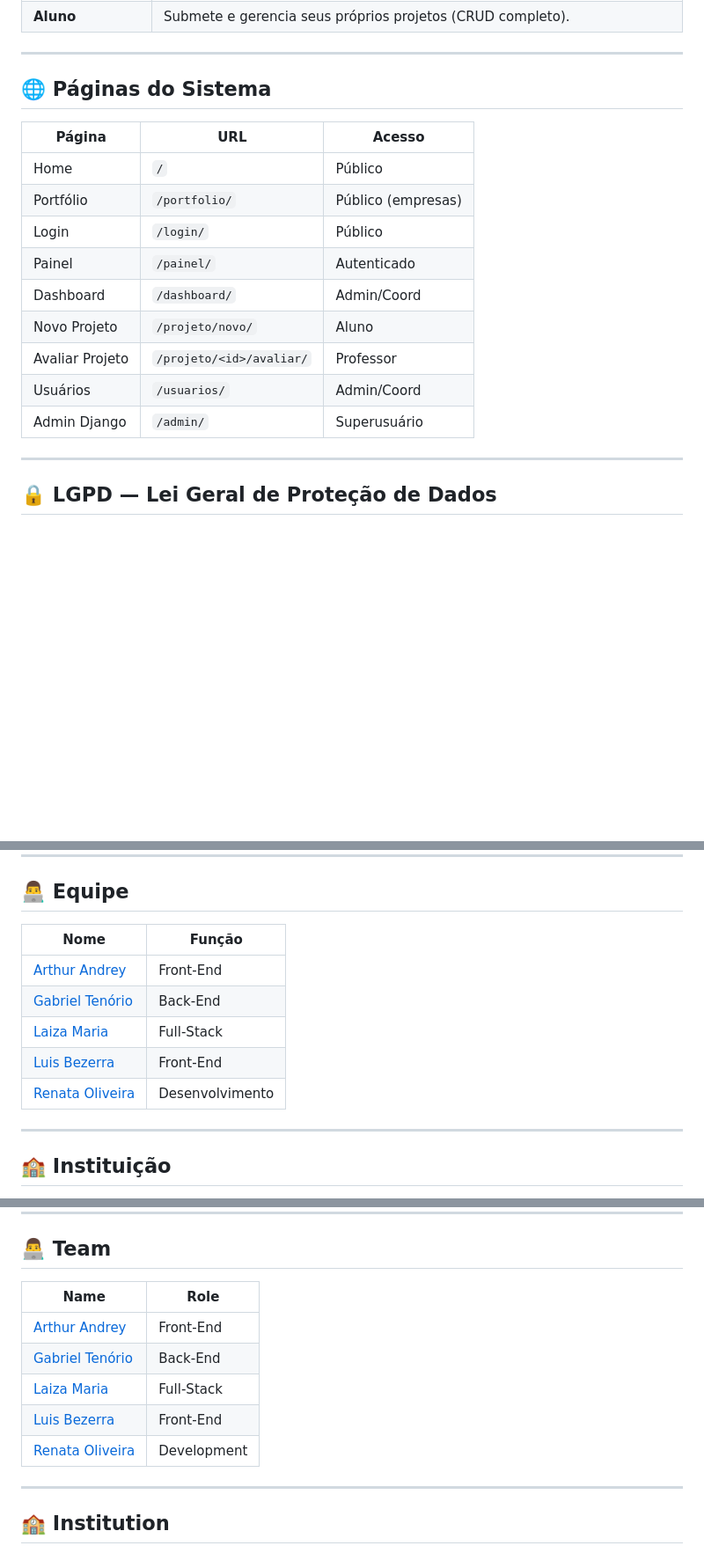
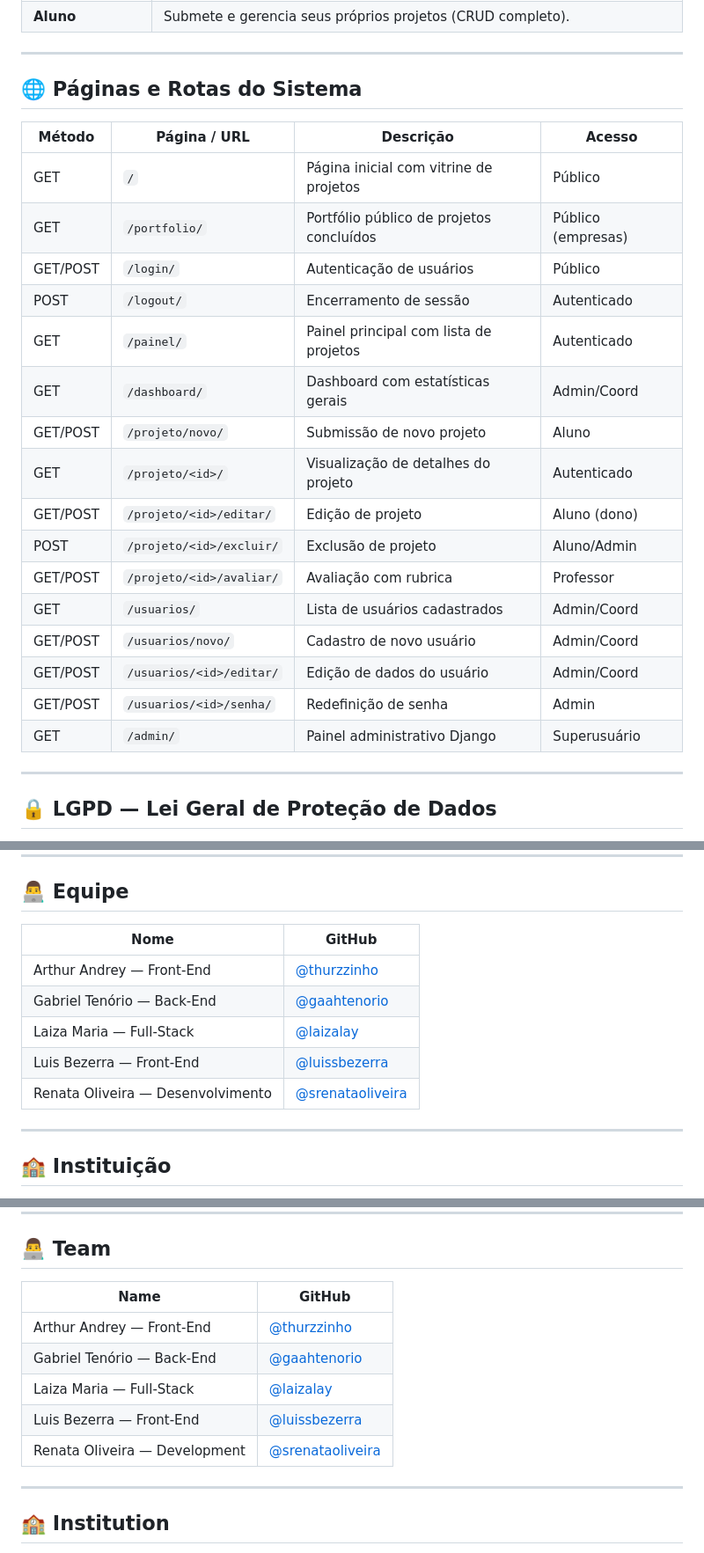
Before and after one commit to laizalay/projeto-integrador-senac, a Markdown page: README.md, 3 parts joined by grey strips. Shown at 88% size. GitHub-like rendering; blank space fills up the shorter version.

```diff
--- a/README.md
+++ b/README.md
@@ -151,19 +169,26 @@ http://localhost:8000
 
 ---
 
-## 🌐 Páginas do Sistema
+## 🌐 Páginas e Rotas do Sistema
 
-| Página | URL | Acesso |
-|---|---|---|
-| Home | `/` | Público |
-| Portfólio | `/portfolio/` | Público (empresas) |
-| Login | `/login/` | Público |
-| Painel | `/painel/` | Autenticado |
-| Dashboard | `/dashboard/` | Admin/Coord |
-| Novo Projeto | `/projeto/novo/` | Aluno |
-| Avaliar Projeto | `/projeto/<id>/avaliar/` | Professor |
-| Usuários | `/usuarios/` | Admin/Coord |
-| Admin Django | `/admin/` | Superusuário |
+| Método | Página / URL | Descrição | Acesso |
+|---|---|---|---|
+| GET | `/` | Página inicial com vitrine de projetos | Público |
+| GET | `/portfolio/` | Portfólio público de projetos concluídos | Público (empresas) |
+| GET/POST | `/login/` | Autenticação de usuários | Público |
+| POST | `/logout/` | Encerramento de sessão | Autenticado |
+| GET | `/painel/` | Painel principal com lista de projetos | Autenticado |
+| GET | `/dashboard/` | Dashboard com estatísticas gerais | Admin/Coord |
+| GET/POST | `/projeto/novo/` | Submissão de novo projeto | Aluno |
+| GET | `/projeto/<id>/` | Visualização de detalhes do projeto | Autenticado |
+| GET/POST | `/projeto/<id>/editar/` | Edição de projeto | Aluno (dono) |
+| POST | `/projeto/<id>/excluir/` | Exclusão de projeto | Aluno/Admin |
+| GET/POST | `/projeto/<id>/avaliar/` | Avaliação com rubrica | Professor |
+| GET | `/usuarios/` | Lista de usuários cadastrados | Admin/Coord |
+| GET/POST | `/usuarios/novo/` | Cadastro de novo usuário | Admin/Coord |
+| GET/POST | `/usuarios/<id>/editar/` | Edição de dados do usuário | Admin/Coord |
+| GET/POST | `/usuarios/<id>/senha/` | Redefinição de senha | Admin |
+| GET | `/admin/` | Painel administrativo Django | Superusuário |
 
 ---
 
@@ -231,13 +256,13 @@ Hospedado via [Render.com](https://render.com) com deploy automático a cada pus
 
 ## 👨‍💻 Equipe
 
-| Nome | Função |
+| Nome | GitHub |
 |---|---|
-| [Arthur Andrey](https://github.com/thurzzinho) | Front-End |
-| [Gabriel Tenório](https://github.com/gaahtenorio) | Back-End |
-| [Laiza Maria](https://github.com/laizalay) | Full-Stack |
-| [Luis Bezerra](https://github.com/luissbezerra) | Front-End |
-| [Renata Oliveira](https://github.com/srenataoliveira) | Desenvolvimento |
+| Arthur Andrey — Front-End | [@thurzzinho](https://github.com/thurzzinho) |
+| Gabriel Tenório — Back-End | [@gaahtenorio](https://github.com/gaahtenorio) |
+| Laiza Maria — Full-Stack | [@laizalay](https://github.com/laizalay) |
+| Luis Bezerra — Front-End | [@luissbezerra](https://github.com/luissbezerra) |
+| Renata Oliveira — Desenvolvimento | [@srenataoliveira](https://github.com/srenataoliveira) |
 
 ---
 
@@ -435,13 +495,13 @@ Hosted on [Render.com](https://render.com) with automatic deployment on every Gi
 
 ## 👨‍💻 Team
 
-| Name | Role |
+| Name | GitHub |
 |---|---|
-| [Arthur Andrey](https://github.com/thurzzinho) | Front-End |
-| [Gabriel Tenório](https://github.com/gaahtenorio) | Back-End |
-| [Laiza Maria](https://github.com/laizalay) | Full-Stack |
-| [Luis Bezerra](https://github.com/luissbezerra) | Front-End |
-| [Renata Oliveira](https://github.com/srenataoliveira) | Development |
+| Arthur Andrey — Front-End | [@thurzzinho](https://github.com/thurzzinho) |
+| Gabriel Tenório — Back-End | [@gaahtenorio](https://github.com/gaahtenorio) |
+| Laiza Maria — Full-Stack | [@laizalay](https://github.com/laizalay) |
+| Luis Bezerra — Front-End | [@luissbezerra](https://github.com/luissbezerra) |
+| Renata Oliveira — Development | [@srenataoliveira](https://github.com/srenataoliveira) |
 
 ---
 
```
Also changed, not shown: other parts of README.md (+53 -0 lines).
